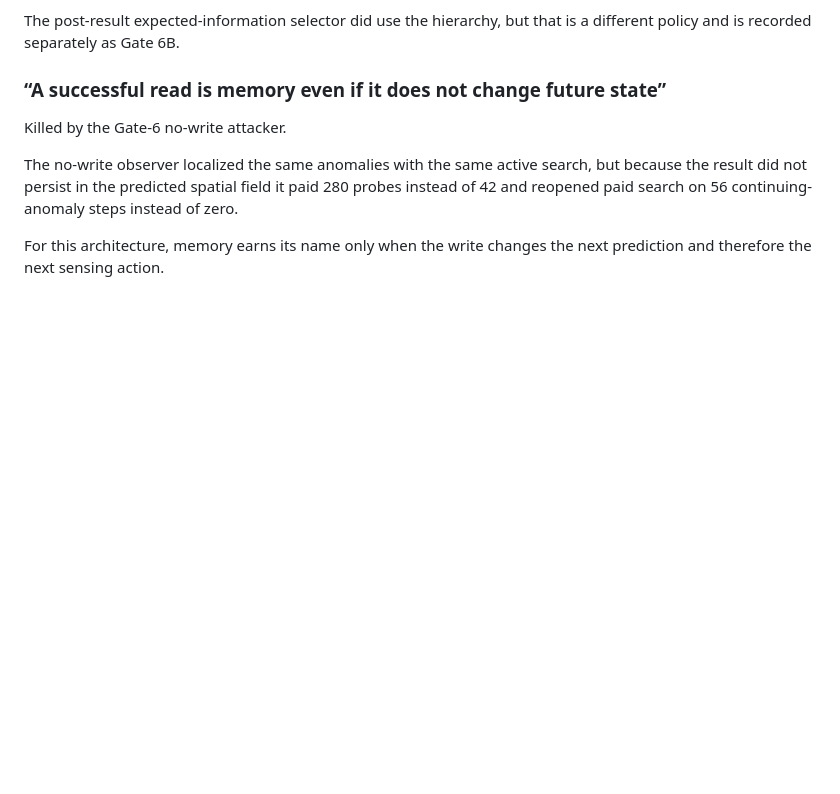
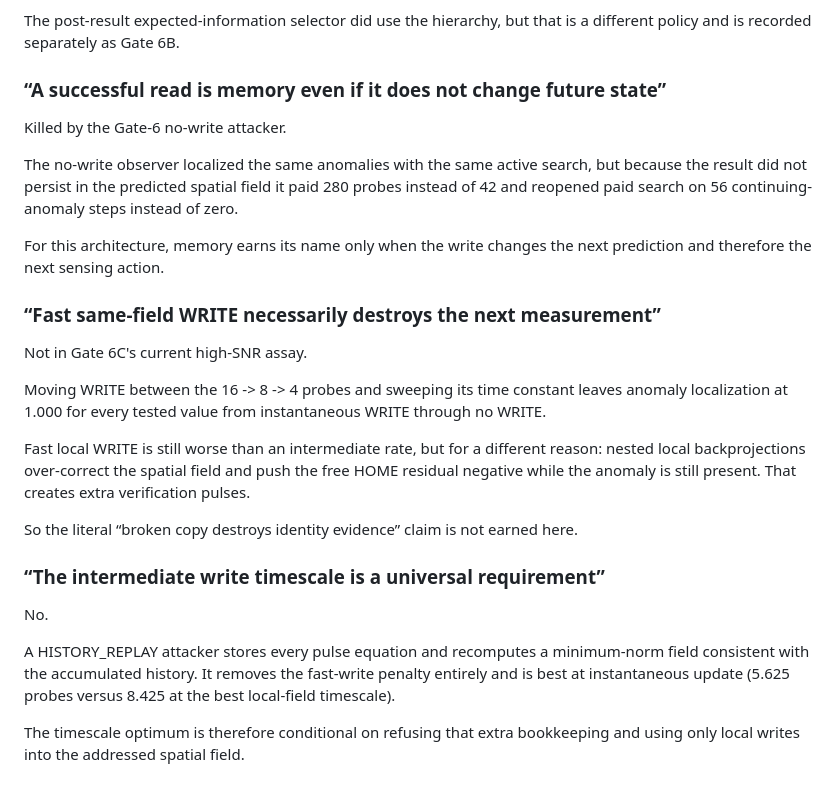
Before and after one commit to anttiluode/GeometricNeuronV24, a Markdown page: MORGUE.md, the part around the change. GitHub-like rendering; blank space fills up the shorter version.

Commit message:
Record Gate 6C kills

```diff
--- a/MORGUE.md
+++ b/MORGUE.md
@@ -112,3 +112,33 @@ steps instead of zero.
 
 For this architecture, memory earns its name only when the write changes the
 next prediction and therefore the next sensing action.
+
+
+
+### “Fast same-field WRITE necessarily destroys the next measurement”
+
+Not in Gate 6C's current high-SNR assay.
+
+Moving WRITE between the 16 -> 8 -> 4 probes and sweeping its time constant
+leaves anomaly localization at 1.000 for every tested value from instantaneous
+WRITE through no WRITE.
+
+Fast local WRITE is still worse than an intermediate rate, but for a different
+reason: nested local backprojections over-correct the spatial field and push the
+free HOME residual negative while the anomaly is still present. That creates
+extra verification pulses.
+
+So the literal “broken copy destroys identity evidence” claim is not earned
+here.
+
+### “The intermediate write timescale is a universal requirement”
+
+No.
+
+A HISTORY_REPLAY attacker stores every pulse equation and recomputes a
+minimum-norm field consistent with the accumulated history. It removes the
+fast-write penalty entirely and is best at instantaneous update (5.625 probes
+versus 8.425 at the best local-field timescale).
+
+The timescale optimum is therefore conditional on refusing that extra
+bookkeeping and using only local writes into the addressed spatial field.
```
